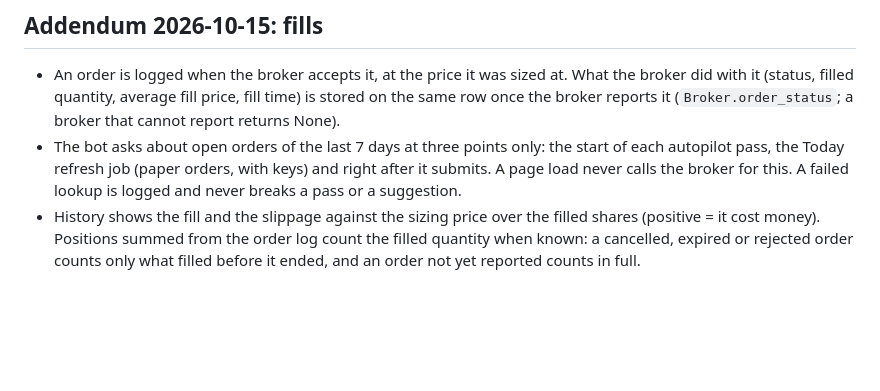
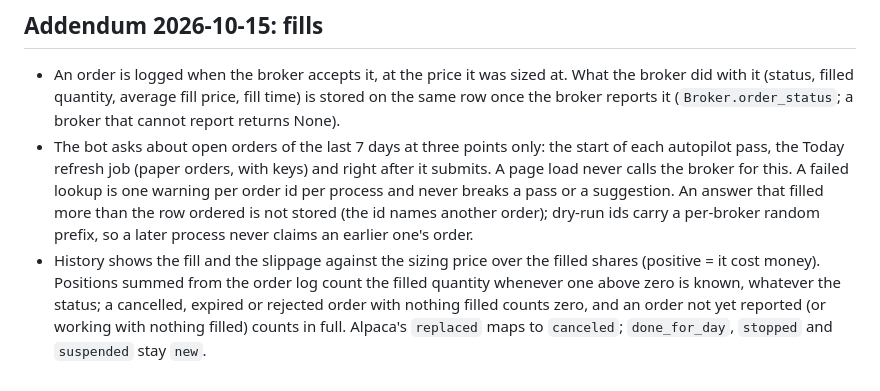
Before and after one commit to erancihan/tradebot, a Markdown page: docs/adr/0002-portfolio-companion.md, the part around the change. GitHub-like rendering; blank space fills up the shorter version.

Commit message:
ADR fills addendum: dry-run ids, the overfill guard, status mapping edges
Co-Authored-By: Claude Fable 5.1 <noreply@anthropic.com>
Claude-Session: https://claude.ai/code/session_018JPUQrkG8JpmcSypSd6hoA

```diff
--- a/docs/adr/0002-portfolio-companion.md
+++ b/docs/adr/0002-portfolio-companion.md
@@ -135,8 +135,13 @@ One new core concept, the proposal, feeds three flows.
 - The bot asks about open orders of the last 7 days at three points only: the
   start of each autopilot pass, the Today refresh job (paper orders, with keys)
   and right after it submits. A page load never calls the broker for this. A
-  failed lookup is logged and never breaks a pass or a suggestion.
+  failed lookup is one warning per order id per process and never breaks a pass
+  or a suggestion. An answer that filled more than the row ordered is not stored
+  (the id names another order); dry-run ids carry a per-broker random prefix, so
+  a later process never claims an earlier one's order.
 - History shows the fill and the slippage against the sizing price over the
   filled shares (positive = it cost money). Positions summed from the order log
-  count the filled quantity when known: a cancelled, expired or rejected order
-  counts only what filled before it ended, and an order not yet reported counts in full.
+  count the filled quantity whenever one above zero is known, whatever the status;
+  a cancelled, expired or rejected order with nothing filled counts zero, and an
+  order not yet reported (or working with nothing filled) counts in full. Alpaca's
+  `replaced` maps to `canceled`; `done_for_day`, `stopped` and `suspended` stay `new`.
```
